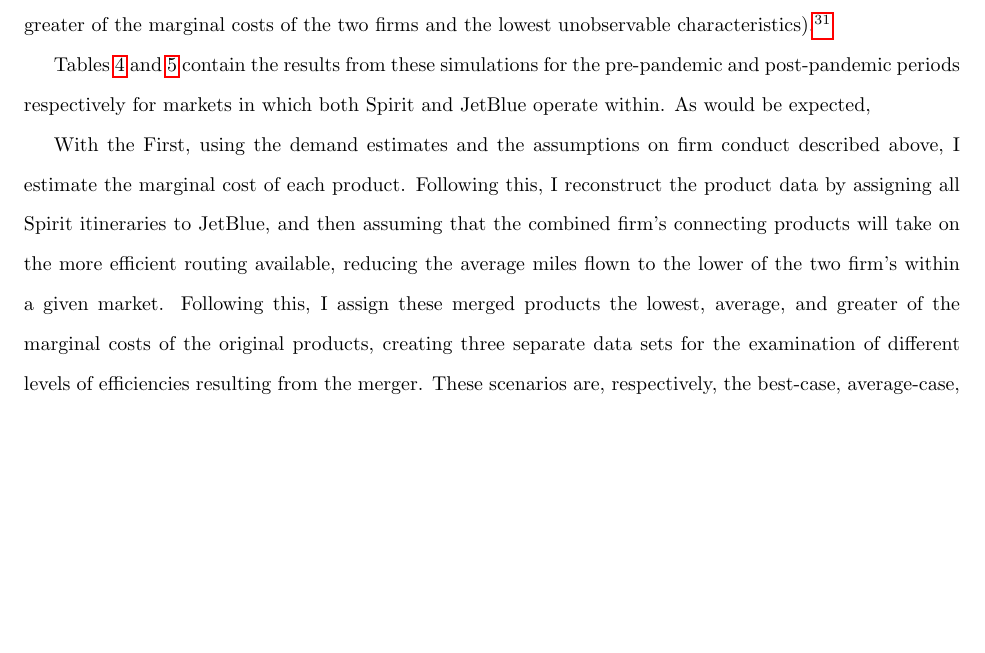
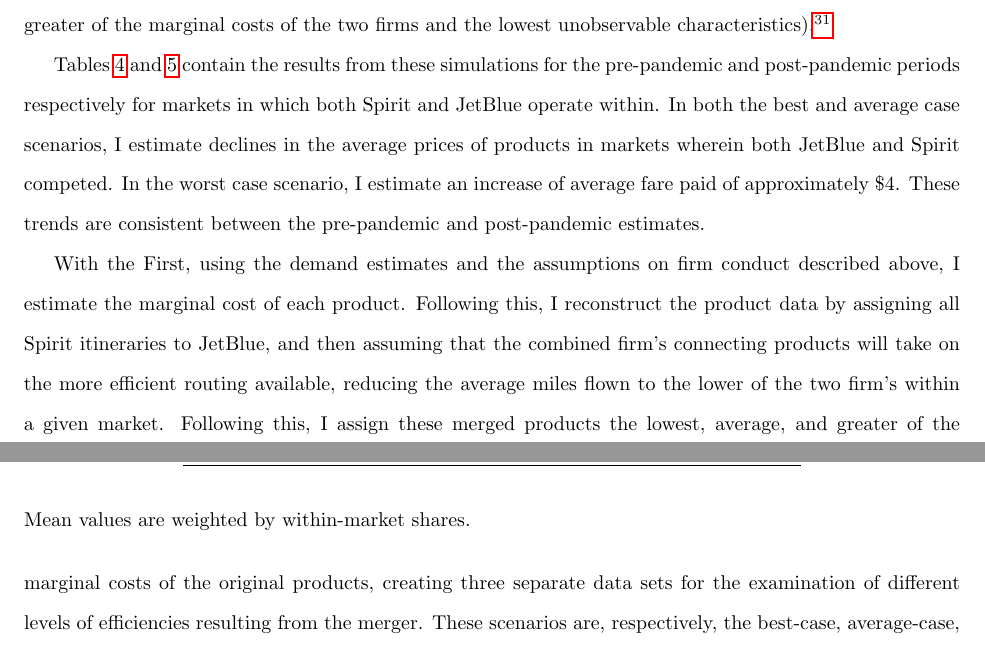
Before and after one commit to annatw/JetBlue-Spirit-Paper, a LaTeX paper (main.tex): part of page 20 of 65 before the commit and two parts of pages 20 and 21 of 65 after it, the two joined at a grey line, cut so that both start at the same text, the shorter picture padded with empty space. Compiled offline with pdfLaTeX.

Commit message:
Updates from Overleaf

```diff
--- a/main.tex
+++ b/main.tex
@@ -241,7 +241,7 @@
 	\label{sec:Analysis_Merger}
 	I can now turn my attention to simulation of the Spirit-JetBlue merger. For each of the pre-pandemic and post-pandemic periods, I estimate three counterfactuals mergers. These are respectively, a best case merger (where the merged product takes the lowest marginal cost and best unobservables of the two products), an average case merger (where the merged product takes the average of the two firms marginal costs and the average of the estimated unobservables), and a worst case scenario (where the merged product takes the greater of the marginal costs of the two firms and the lowest unobservable characteristics).\footnote{An additional simulation, not reported in this paper, solely reassigns the Spirit products to JetBlue, to capture short run pricing impacts of JetBlue internalizing Spirit's pricing decisions. However, simulation resulted in very little changes to prices and quantities. This is not altogether unsurprising, as the effects of Spirit on competition has generally been to promote the introduction of more varied fares \citep{shrago_spirit_2024}, which my data construction methodology abstracts from.}
 
-	 Tables  \ref{tab:Simulation_Pre} and \ref{tab:Simulation_Post} contain the results from these simulations for the pre-pandemic and post-pandemic periods respectively for markets in which both Spirit and JetBlue operate within. As would be expected,
+	 Tables \ref{tab:Simulation_Pre} and \ref{tab:Simulation_Post} contain the results from these simulations for the pre-pandemic and post-pandemic periods respectively for markets in which both Spirit and JetBlue operate within. In both the best and average case scenarios, I estimate declines in the average prices of products in markets wherein both JetBlue and Spirit competed. In the worst case scenario, I estimate an increase of average fare paid of approximately \$4. These trends are consistent between the pre-pandemic and post-pandemic estimates.
 
 
     \begin{table}
@@ -257,7 +258,8 @@
         \begin{center}
          \include{06.Tables/Merger_Results}
         \end{center}
-    \end{table}
+        Mean values are weighted by within-market shares.
+     \end{table}
 
 	With the First, using the demand estimates and the assumptions on firm conduct described above, I estimate the marginal cost of each product. Following this, I reconstruct the product data by assigning all Spirit itineraries to JetBlue, and then assuming that the combined firm's connecting products will take on the more efficient routing available, reducing the average miles flown to the lower of the two firm's within a given market. Following this, I assign these merged products the lowest, average, and greater of the marginal costs of the original products, creating three separate data sets for the examination of different levels of efficiencies resulting from the merger. These scenarios are, respectively, the best-case, average-case, and worst-case scenarios for the post-merger firm's cost structure.
 
```
Also changed, not shown: main.tex (1 more changed lines).
